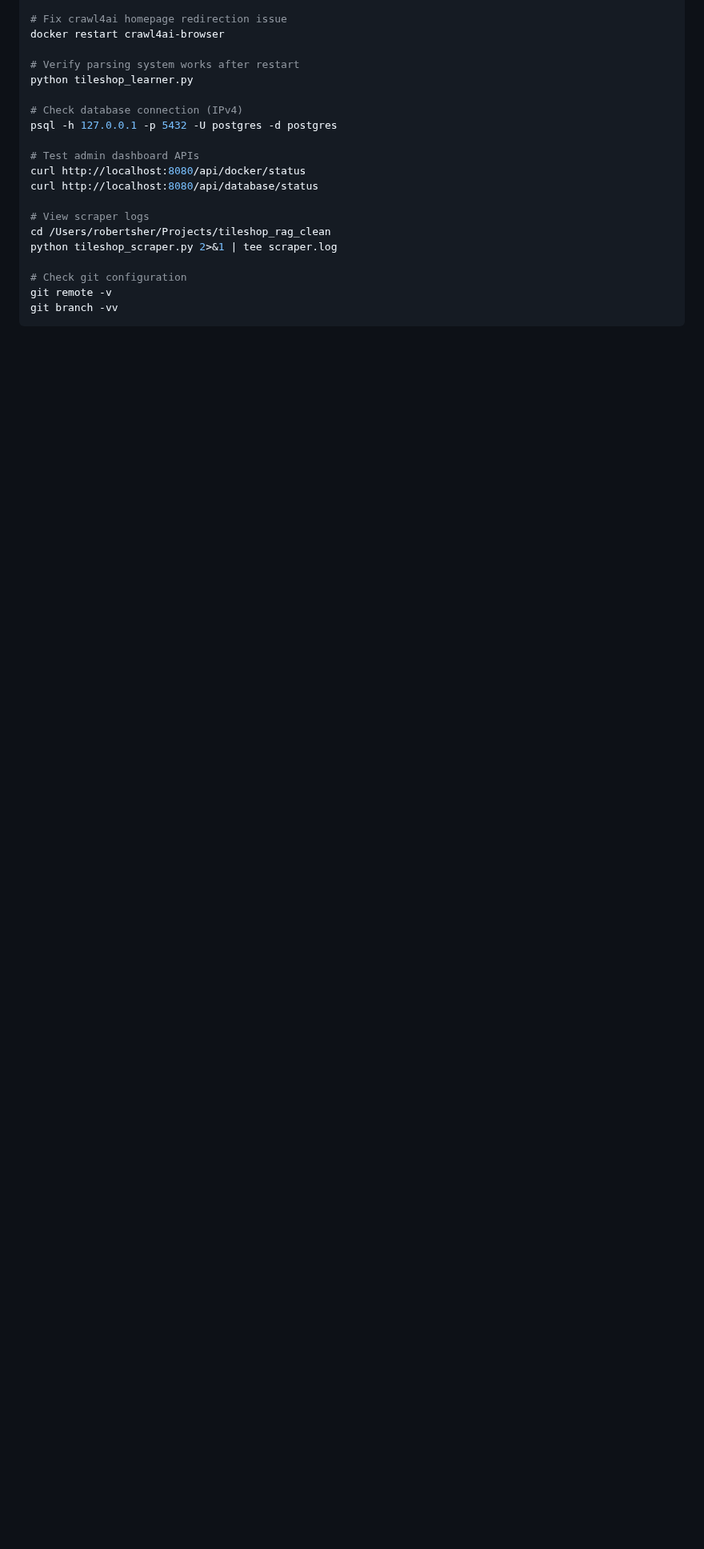
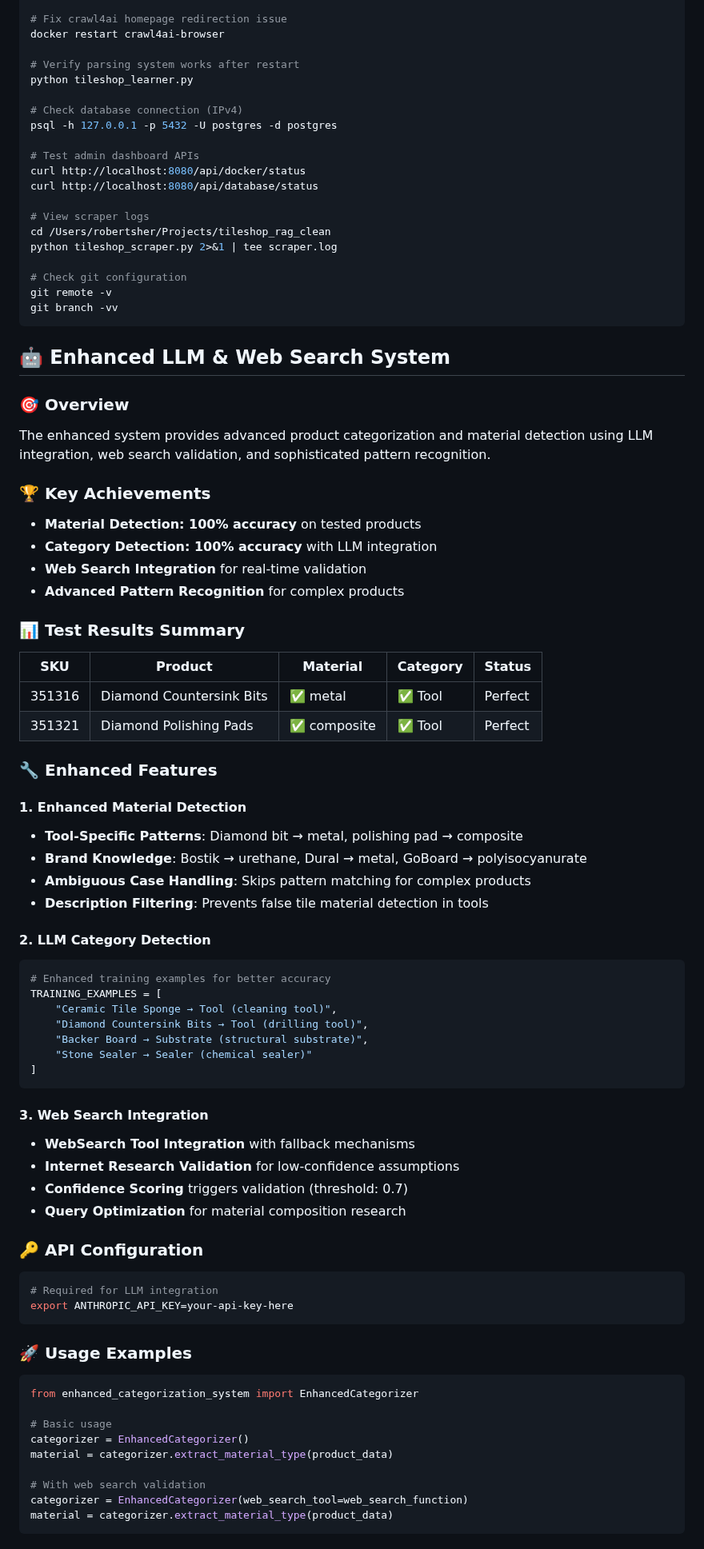
Before and after one commit to 1genadam/tileshop-rag, a Markdown page: readme/README_expanded.md, the part around one of its changes. Shown at 80% size. GitHub-like rendering; blank space fills up the shorter version.

````diff
--- a/readme/README_expanded.md
+++ b/readme/README_expanded.md
@@ -2594,3 +2598,65 @@ python tileshop_scraper.py 2>&1 | tee scraper.log
 git remote -v
 git branch -vv
 ```
+
+## 🤖 Enhanced LLM & Web Search System
+
+### 🎯 Overview
+The enhanced system provides advanced product categorization and material detection using LLM integration, web search validation, and sophisticated pattern recognition.
+
+### 🏆 Key Achievements
+- **Material Detection: 100% accuracy** on tested products
+- **Category Detection: 100% accuracy** with LLM integration
+- **Web Search Integration** for real-time validation
+- **Advanced Pattern Recognition** for complex products
+
+### 📊 Test Results Summary
+| SKU | Product | Material | Category | Status |
+|-----|---------|----------|----------|--------|
+| 351316 | Diamond Countersink Bits | ✅ metal | ✅ Tool | Perfect |
+| 351321 | Diamond Polishing Pads | ✅ composite | ✅ Tool | Perfect |
+
+### 🔧 Enhanced Features
+
+#### 1. Enhanced Material Detection
+- **Tool-Specific Patterns**: Diamond bit → metal, polishing pad → composite
+- **Brand Knowledge**: Bostik → urethane, Dural → metal, GoBoard → polyisocyanurate
+- **Ambiguous Case Handling**: Skips pattern matching for complex products
+- **Description Filtering**: Prevents false tile material detection in tools
+
+#### 2. LLM Category Detection
+```python
+# Enhanced training examples for better accuracy
+TRAINING_EXAMPLES = [
+    "Ceramic Tile Sponge → Tool (cleaning tool)",
+    "Diamond Countersink Bits → Tool (drilling tool)",
+    "Backer Board → Substrate (structural substrate)",
+    "Stone Sealer → Sealer (chemical sealer)"
+]
+```
+
+#### 3. Web Search Integration
+- **WebSearch Tool Integration** with fallback mechanisms
+- **Internet Research Validation** for low-confidence assumptions
+- **Confidence Scoring** triggers validation (threshold: 0.7)
+- **Query Optimization** for material composition research
+
+### 🔑 API Configuration
+```bash
+# Required for LLM integration
+export ANTHROPIC_API_KEY=your-api-key-here
+```
+
+### 🚀 Usage Examples
+```python
+from enhanced_categorization_system import EnhancedCategorizer
+
+# Basic usage
+categorizer = EnhancedCategorizer()
+material = categorizer.extract_material_type(product_data)
+
+# With web search validation
+categorizer = EnhancedCategorizer(web_search_tool=web_search_function)
+material = categorizer.extract_material_type(product_data)
+```
+
````
Also changed, not shown: other parts of readme/README_expanded.md (+26 -3 lines), readme/README_ENHANCED_SYSTEM.md (deleted, +0 -278 lines).
